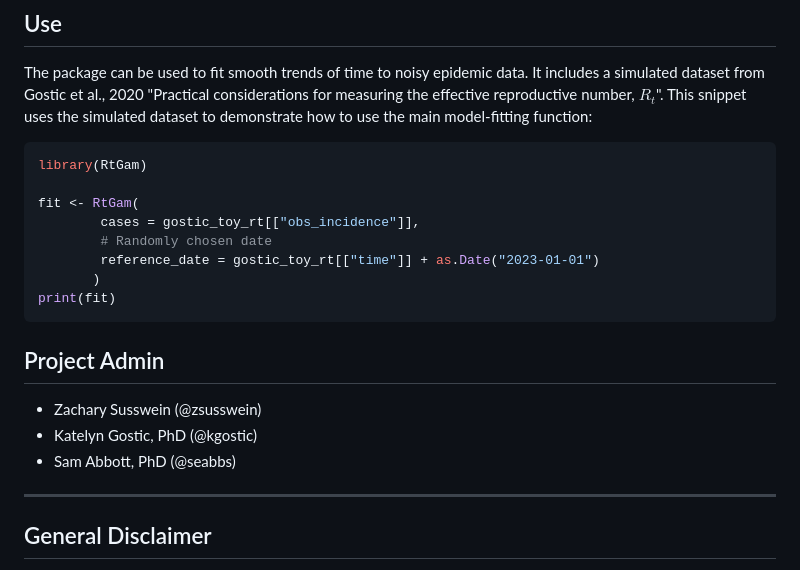
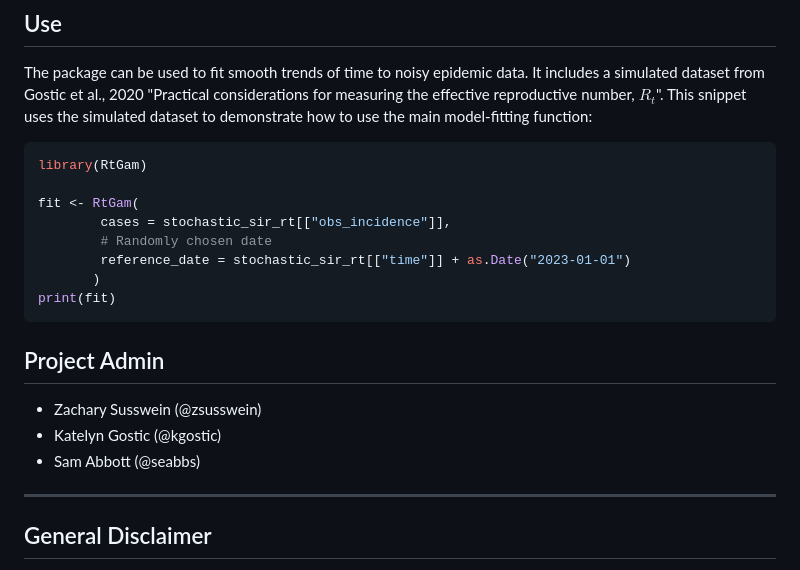
Before and after one commit to CDCgov/cfa-gam-rt, a Markdown page: README.md, the part around the change. Drawn GitHub-style.

Commit message:
Issue 43: Patch changed data set name in README (#45)
* Patch changed data set name in README

* drop partial qualifications

* Update README.md

Co-authored-by: Zachary Susswein <46581799+zsusswein@users.noreply.github.com>

---------

Co-authored-by: Zachary Susswein <46581799+zsusswein@users.noreply.github.com>

````diff
--- a/README.md
+++ b/README.md
@@ -39,9 +39,9 @@ This snippet uses the simulated dataset to demonstrate how to use the main model
 library(RtGam)
 
 fit <- RtGam(
-        cases = gostic_toy_rt[["obs_incidence"]],
+        cases = stochastic_sir_rt[["obs_incidence"]],
         # Randomly chosen date
-        reference_date = gostic_toy_rt[["time"]] + as.Date("2023-01-01")
+        reference_date = stochastic_sir_rt[["time"]] + as.Date("2023-01-01")
        )
 print(fit)
 ```
@@ -49,8 +49,8 @@ print(fit)
 ## Project Admin
 
 - Zachary Susswein (@zsusswein)
-- Katelyn Gostic, PhD (@kgostic)
-- Sam Abbott, PhD (@seabbs)
+- Katelyn Gostic (@kgostic)
+- Sam Abbott (@seabbs)
 
 ------------------------------------------------------------------------------------
 
````
